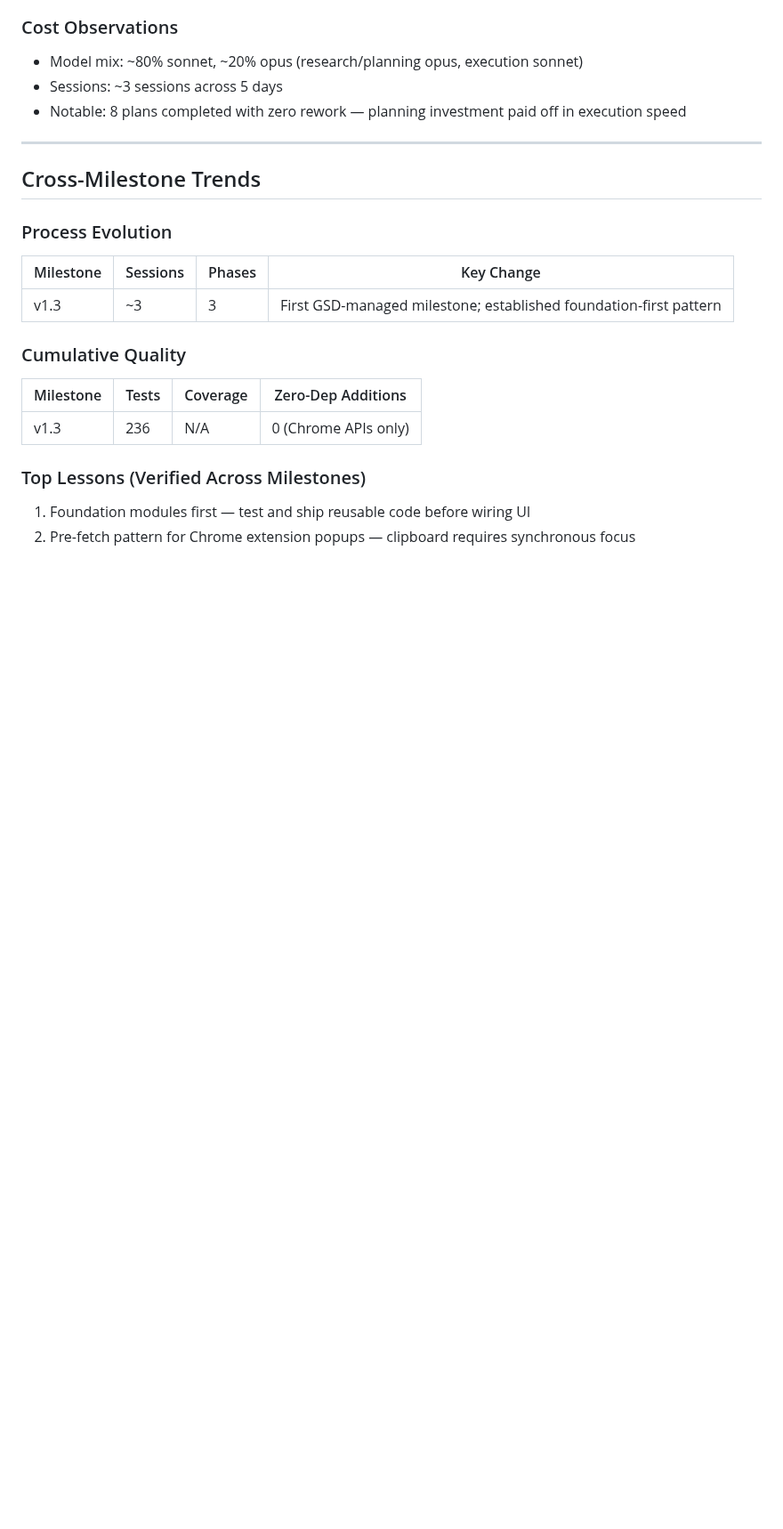
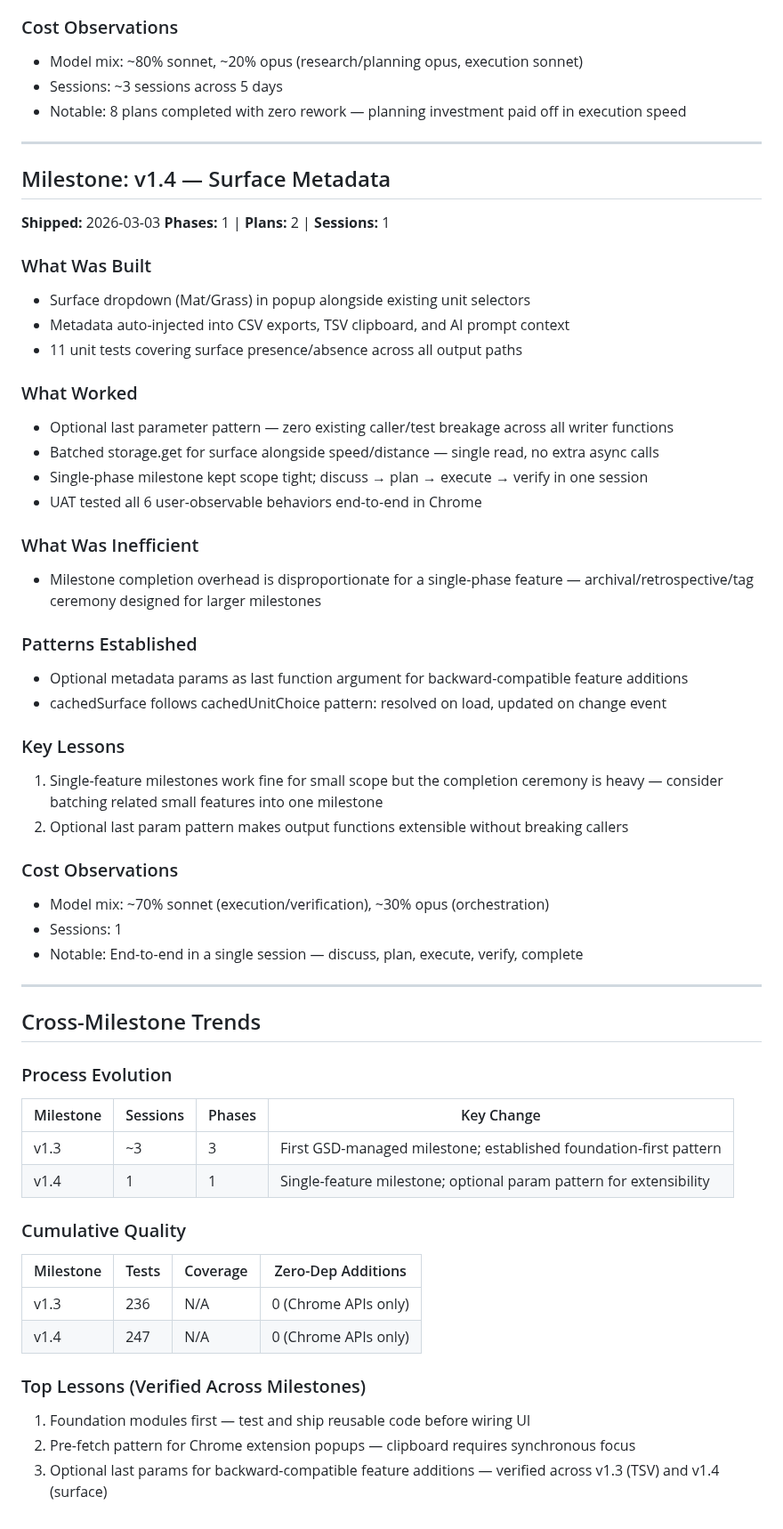
Before and after one commit to criticalberne/TrackPull, a Markdown page: .planning/RETROSPECTIVE.md, the part around the change. Shown at 89% size. GitHub-like rendering; blank space fills up the shorter version.

Commit message:
docs: update retrospective for v1.4

```diff
--- a/.planning/RETROSPECTIVE.md
+++ b/.planning/RETROSPECTIVE.md
@@ -45,6 +45,40 @@
 
 ---
 
+## Milestone: v1.4 — Surface Metadata
+
+**Shipped:** 2026-03-03
+**Phases:** 1 | **Plans:** 2 | **Sessions:** 1
+
+### What Was Built
+- Surface dropdown (Mat/Grass) in popup alongside existing unit selectors
+- Metadata auto-injected into CSV exports, TSV clipboard, and AI prompt context
+- 11 unit tests covering surface presence/absence across all output paths
+
+### What Worked
+- Optional last parameter pattern — zero existing caller/test breakage across all writer functions
+- Batched storage.get for surface alongside speed/distance — single read, no extra async calls
+- Single-phase milestone kept scope tight; discuss → plan → execute → verify in one session
+- UAT tested all 6 user-observable behaviors end-to-end in Chrome
+
+### What Was Inefficient
+- Milestone completion overhead is disproportionate for a single-phase feature — archival/retrospective/tag ceremony designed for larger milestones
+
+### Patterns Established
+- Optional metadata params as last function argument for backward-compatible feature additions
+- cachedSurface follows cachedUnitChoice pattern: resolved on load, updated on change event
+
+### Key Lessons
+1. Single-feature milestones work fine for small scope but the completion ceremony is heavy — consider batching related small features into one milestone
+2. Optional last param pattern makes output functions extensible without breaking callers
+
+### Cost Observations
+- Model mix: ~70% sonnet (execution/verification), ~30% opus (orchestration)
+- Sessions: 1
+- Notable: End-to-end in a single session — discuss, plan, execute, verify, complete
+
+---
+
 ## Cross-Milestone Trends
 
 ### Process Evolution
@@ -52,14 +86,17 @@
 | Milestone | Sessions | Phases | Key Change |
 |-----------|----------|--------|------------|
 | v1.3 | ~3 | 3 | First GSD-managed milestone; established foundation-first pattern |
+| v1.4 | 1 | 1 | Single-feature milestone; optional param pattern for extensibility |
 
 ### Cumulative Quality
 
 | Milestone | Tests | Coverage | Zero-Dep Additions |
 |-----------|-------|----------|-------------------|
 | v1.3 | 236 | N/A | 0 (Chrome APIs only) |
+| v1.4 | 247 | N/A | 0 (Chrome APIs only) |
 
 ### Top Lessons (Verified Across Milestones)
 
 1. Foundation modules first — test and ship reusable code before wiring UI
 2. Pre-fetch pattern for Chrome extension popups — clipboard requires synchronous focus
+3. Optional last params for backward-compatible feature additions — verified across v1.3 (TSV) and v1.4 (surface)
```
